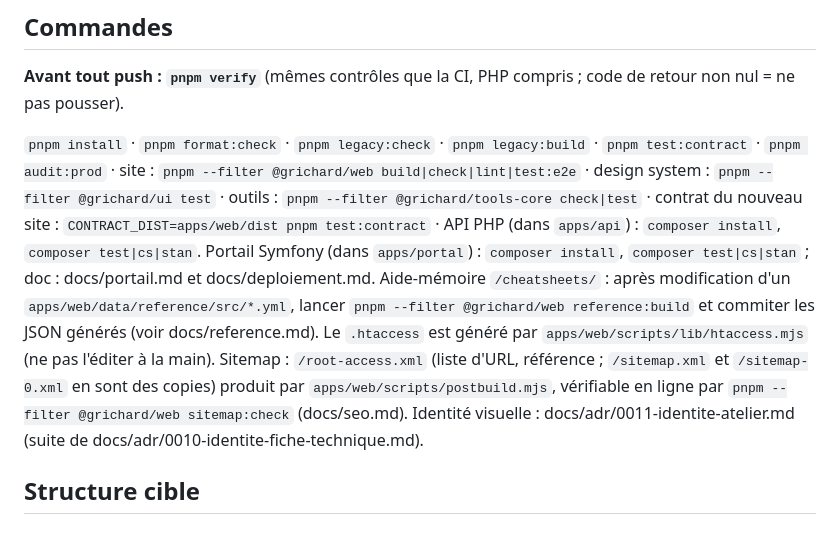
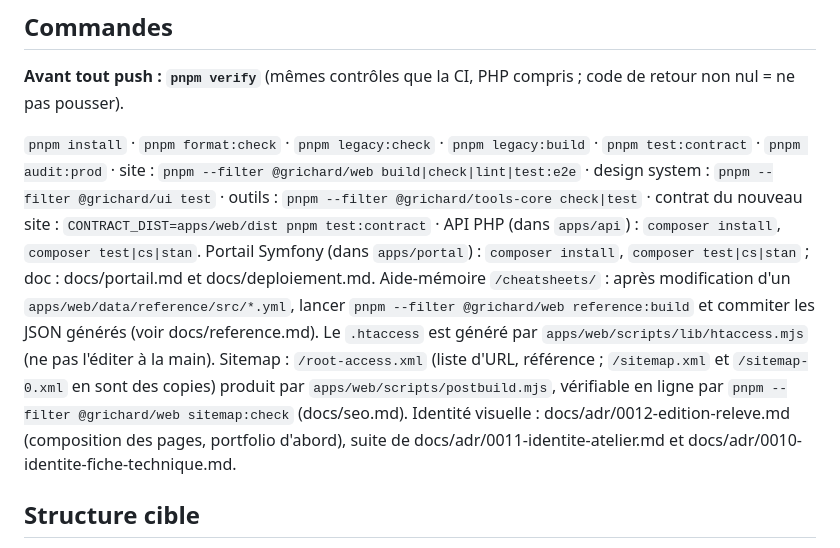
Before and after one commit to Dakire/portfolio, a Markdown page: AGENTS.md, the part around the change. Drawn GitHub-style.

```diff
--- a/AGENTS.md
+++ b/AGENTS.md
@@ -10,7 +10,7 @@ Monorepo de grichard.eu. Production sur OVH mutualisé : **fichiers statiques +
 
 **Avant tout push : `pnpm verify`** (mêmes contrôles que la CI, PHP compris ; code de retour non nul = ne pas pousser).
 
-`pnpm install` · `pnpm format:check` · `pnpm legacy:check` · `pnpm legacy:build` · `pnpm test:contract` · `pnpm audit:prod` · site : `pnpm --filter @grichard/web build|check|lint|test:e2e` · design system : `pnpm --filter @grichard/ui test` · outils : `pnpm --filter @grichard/tools-core check|test` · contrat du nouveau site : `CONTRACT_DIST=apps/web/dist pnpm test:contract` · API PHP (dans `apps/api`) : `composer install`, `composer test|cs|stan`. Portail Symfony (dans `apps/portal`) : `composer install`, `composer test|cs|stan` ; doc : docs/portail.md et docs/deploiement.md. Aide-mémoire `/cheatsheets/` : après modification d'un `apps/web/data/reference/src/*.yml`, lancer `pnpm --filter @grichard/web reference:build` et commiter les JSON générés (voir docs/reference.md). Le `.htaccess` est généré par `apps/web/scripts/lib/htaccess.mjs` (ne pas l'éditer à la main). Sitemap : `/root-access.xml` (liste d'URL, référence ; `/sitemap.xml` et `/sitemap-0.xml` en sont des copies) produit par `apps/web/scripts/postbuild.mjs`, vérifiable en ligne par `pnpm --filter @grichard/web sitemap:check` (docs/seo.md). Identité visuelle : docs/adr/0011-identite-atelier.md (suite de docs/adr/0010-identite-fiche-technique.md).
+`pnpm install` · `pnpm format:check` · `pnpm legacy:check` · `pnpm legacy:build` · `pnpm test:contract` · `pnpm audit:prod` · site : `pnpm --filter @grichard/web build|check|lint|test:e2e` · design system : `pnpm --filter @grichard/ui test` · outils : `pnpm --filter @grichard/tools-core check|test` · contrat du nouveau site : `CONTRACT_DIST=apps/web/dist pnpm test:contract` · API PHP (dans `apps/api`) : `composer install`, `composer test|cs|stan`. Portail Symfony (dans `apps/portal`) : `composer install`, `composer test|cs|stan` ; doc : docs/portail.md et docs/deploiement.md. Aide-mémoire `/cheatsheets/` : après modification d'un `apps/web/data/reference/src/*.yml`, lancer `pnpm --filter @grichard/web reference:build` et commiter les JSON générés (voir docs/reference.md). Le `.htaccess` est généré par `apps/web/scripts/lib/htaccess.mjs` (ne pas l'éditer à la main). Sitemap : `/root-access.xml` (liste d'URL, référence ; `/sitemap.xml` et `/sitemap-0.xml` en sont des copies) produit par `apps/web/scripts/postbuild.mjs`, vérifiable en ligne par `pnpm --filter @grichard/web sitemap:check` (docs/seo.md). Identité visuelle : docs/adr/0012-edition-releve.md (composition des pages, portfolio d'abord), suite de docs/adr/0011-identite-atelier.md et docs/adr/0010-identite-fiche-technique.md.
 
 ## Structure cible
 
```
Also changed, not shown: CLAUDE.md (+1 -1 lines), docs/adr/0012-edition-releve.md (added, +25 -0 lines).
